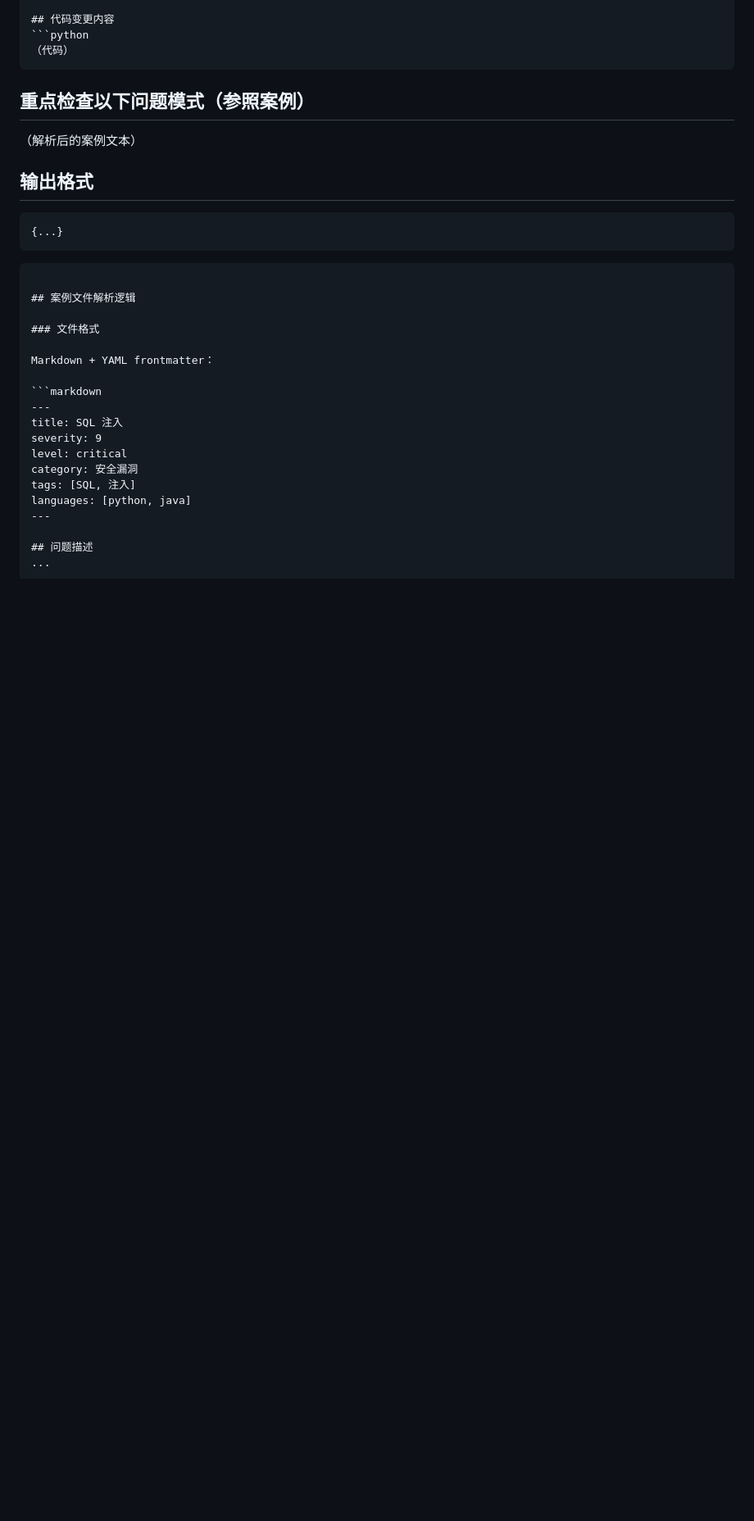
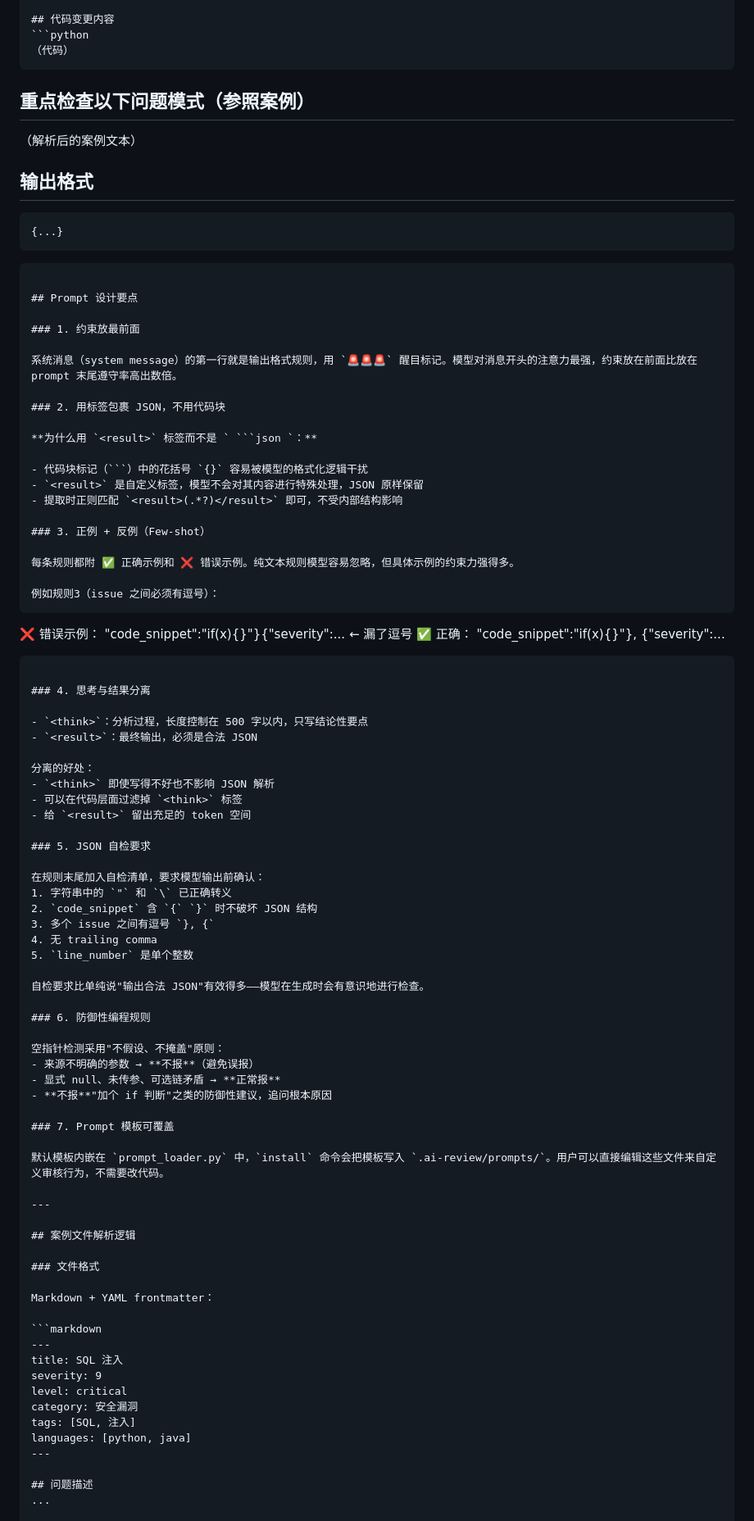
Before and after one commit to tingkl/ai-review, a Markdown page: TECHNICAL.md, the part around the change. Shown at 82% size. Rendered like a GitHub page; blank space fills up the shorter version.

Commit message:
docs: TECHNICAL.md 新增 Prompt 设计要点章节
覆盖7个设计要点：
1. 约束放最前面（模型注意力最强位置）
2. 用 <result> 标签包裹 JSON（避免代码块干扰）
3. 正例+反例 Few-shot（比纯文本规则约束力强）
4. <think> 与 <result> 分离
5. JSON 自检要求（5条检查清单）
6. 防御性编程规则（不假设、不掩盖）
7. Prompt 模板可覆盖

````diff
--- a/TECHNICAL.md
+++ b/TECHNICAL.md
@@ -237,6 +237,66 @@ critical / error / warning / info
 {...}
 ```
 ```
+
+## Prompt 设计要点
+
+### 1. 约束放最前面
+
+系统消息（system message）的第一行就是输出格式规则，用 `🚨🚨🚨` 醒目标记。模型对消息开头的注意力最强，约束放在前面比放在 prompt 末尾遵守率高出数倍。
+
+### 2. 用标签包裹 JSON，不用代码块
+
+**为什么用 `<result>` 标签而不是 ` ```json `：**
+
+- 代码块标记（```）中的花括号 `{}` 容易被模型的格式化逻辑干扰
+- `<result>` 是自定义标签，模型不会对其内容进行特殊处理，JSON 原样保留
+- 提取时正则匹配 `<result>(.*?)</result>` 即可，不受内部结构影响
+
+### 3. 正例 + 反例（Few-shot）
+
+每条规则都附 ✅ 正确示例和 ❌ 错误示例。纯文本规则模型容易忽略，但具体示例的约束力强得多。
+
+例如规则3（issue 之间必须有逗号）：
+```
+❌ 错误示例：
+   "code_snippet":"if(x){}"}{"severity":...    ← 漏了逗号
+✅ 正确：
+   "code_snippet":"if(x){}"}, {"severity":...
+```
+
+### 4. 思考与结果分离
+
+- `<think>`：分析过程，长度控制在 500 字以内，只写结论性要点
+- `<result>`：最终输出，必须是合法 JSON
+
+分离的好处：
+- `<think>` 即使写得不好也不影响 JSON 解析
+- 可以在代码层面过滤掉 `<think>` 标签
+- 给 `<result>` 留出充足的 token 空间
+
+### 5. JSON 自检要求
+
+在规则末尾加入自检清单，要求模型输出前确认：
+1. 字符串中的 `"` 和 `\` 已正确转义
+2. `code_snippet` 含 `{` `}` 时不破坏 JSON 结构
+3. 多个 issue 之间有逗号 `}, {`
+4. 无 trailing comma
+5. `line_number` 是单个整数
+
+自检要求比单纯说"输出合法 JSON"有效得多——模型在生成时会有意识地进行检查。
+
+### 6. 防御性编程规则
+
+空指针检测采用"不假设、不掩盖"原则：
+- 来源不明确的参数 → **不报**（避免误报）
+- 显式 null、未传参、可选链矛盾 → **正常报**
+- **不报**"加个 if 判断"之类的防御性建议，追问根本原因
+
+### 7. Prompt 模板可覆盖
+
+默认模板内嵌在 `prompt_loader.py` 中，`install` 命令会把模板写入 `.ai-review/prompts/`。用户可以直接编辑这些文件来自定义审核行为，不需要改代码。
+
+---
 
 ## 案例文件解析逻辑
 
````
